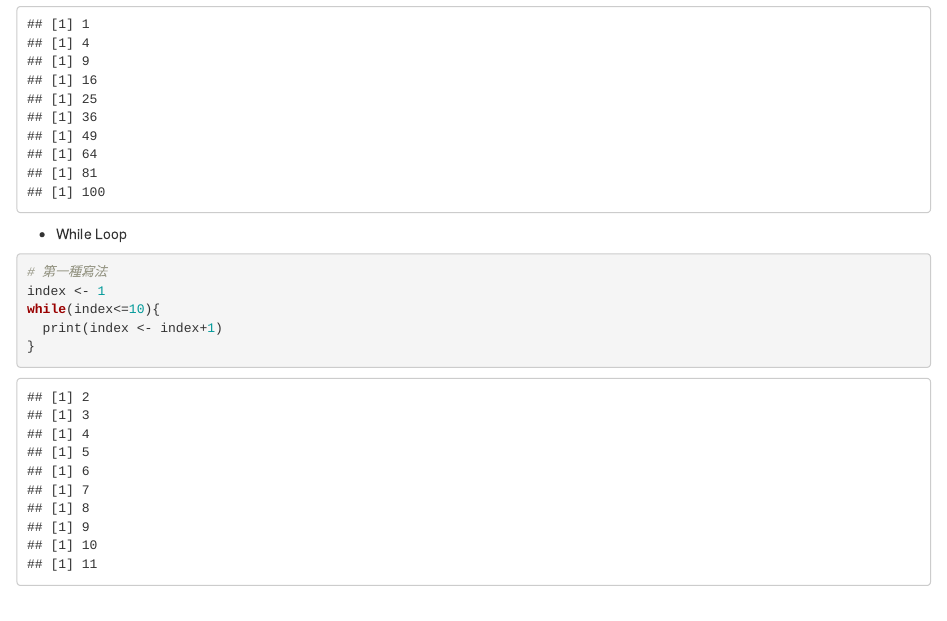
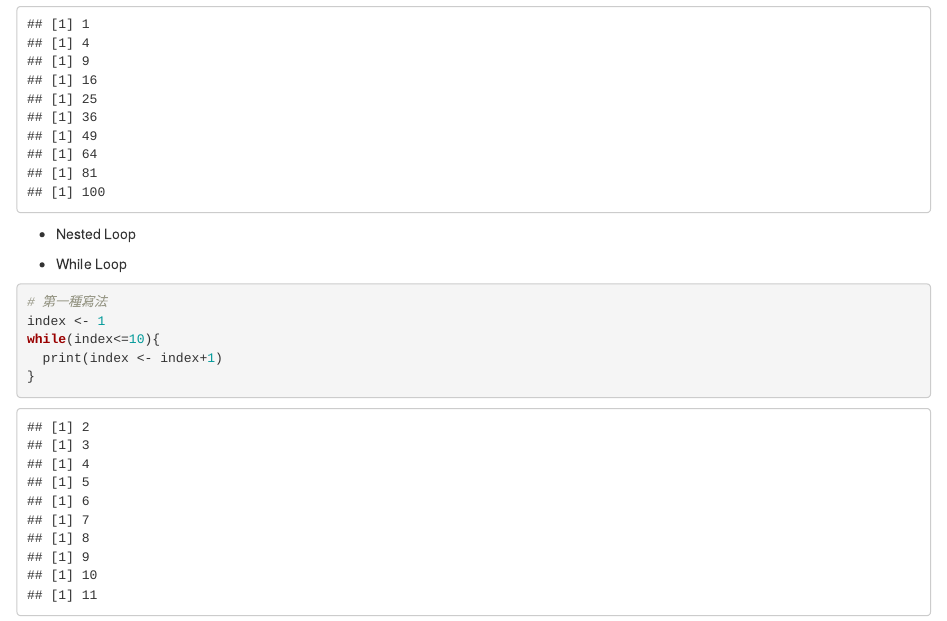
Before and after one commit to yaojenkuo/NTUTrainRL1, an R Markdown document (RL1_3.Rmd): the page in a window 1100 px wide, from 4010 px down. Rendered offline with R 4.5, knitr and Pandoc, with nearby package versions.

Commit message:
revised contents

````diff
--- a/RL1_3.Rmd
+++ b/RL1_3.Rmd
@@ -168,6 +168,11 @@ for (index in x){
 }
 ```
 
+  * Nested Loop
+  ```{r}
+
+  ```
+
 * While Loop
 
 ```{r}
````
